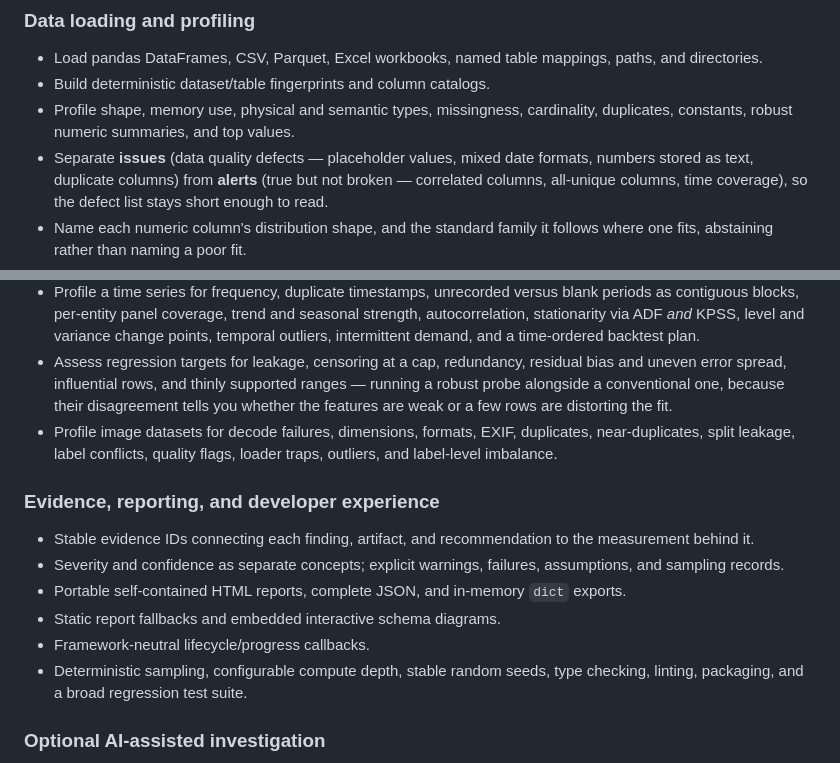
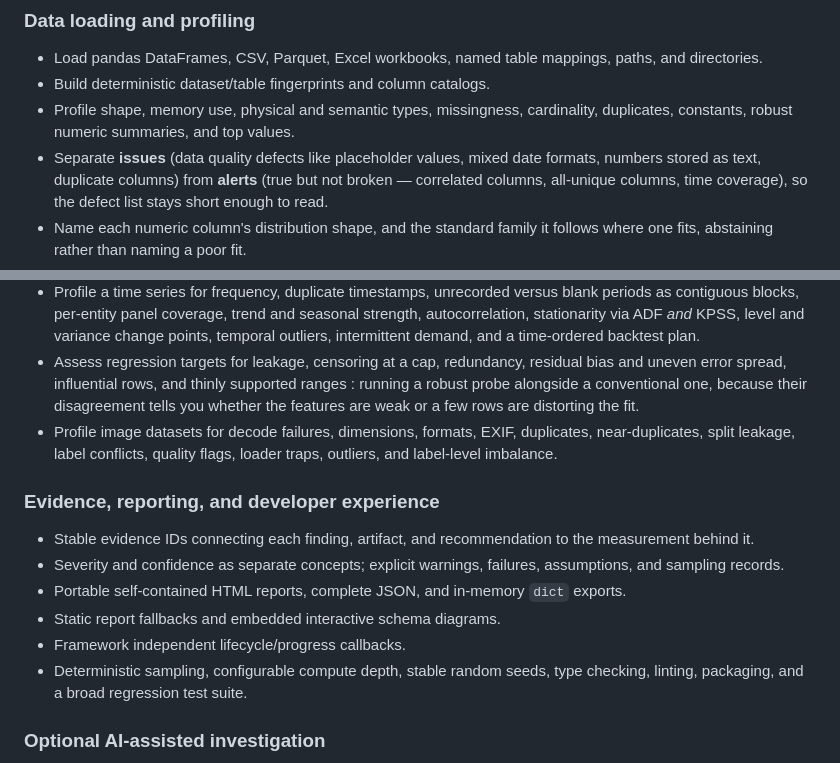
Before and after one commit to NamahaTech/prism-eda, a Markdown page: README.md, 2 parts joined by grey strips. Rendered like a GitHub page.

Commit message:
Refine README descriptions for data quality issues
Clarified descriptions of data quality defects and alerts in the README.

```diff
--- a/README.md
+++ b/README.md
@@ -72,7 +72,7 @@ JavaScript, or an AI provider.
 - Build deterministic dataset/table fingerprints and column catalogs.
 - Profile shape, memory use, physical and semantic types, missingness,
   cardinality, duplicates, constants, robust numeric summaries, and top values.
-- Separate **issues** (data quality defects — placeholder values, mixed date
+- Separate **issues** (data quality defects like placeholder values, mixed date
   formats, numbers stored as text, duplicate columns) from **alerts** (true but
   not broken — correlated columns, all-unique columns, time coverage), so the
   defect list stays short enough to read.
@@ -104,7 +104,7 @@ JavaScript, or an AI provider.
   time-ordered backtest plan.
 - Assess regression targets for leakage, censoring at a cap, redundancy,
   residual bias and uneven error spread, influential rows, and thinly supported
-  ranges — running a robust probe alongside a conventional one, because their
+  ranges : running a robust probe alongside a conventional one, because their
   disagreement tells you whether the features are weak or a few rows are
   distorting the fit.
 - Profile image datasets for decode failures, dimensions, formats, EXIF,
@@ -120,7 +120,7 @@ JavaScript, or an AI provider.
 - Portable self-contained HTML reports, complete JSON, and in-memory `dict`
   exports.
 - Static report fallbacks and embedded interactive schema diagrams.
-- Framework-neutral lifecycle/progress callbacks.
+- Framework independent lifecycle/progress callbacks.
 - Deterministic sampling, configurable compute depth, stable random seeds, type
   checking, linting, packaging, and a broad regression test suite.
 
```
Also changed, not shown: other parts of README.md (+2 -2 lines).
